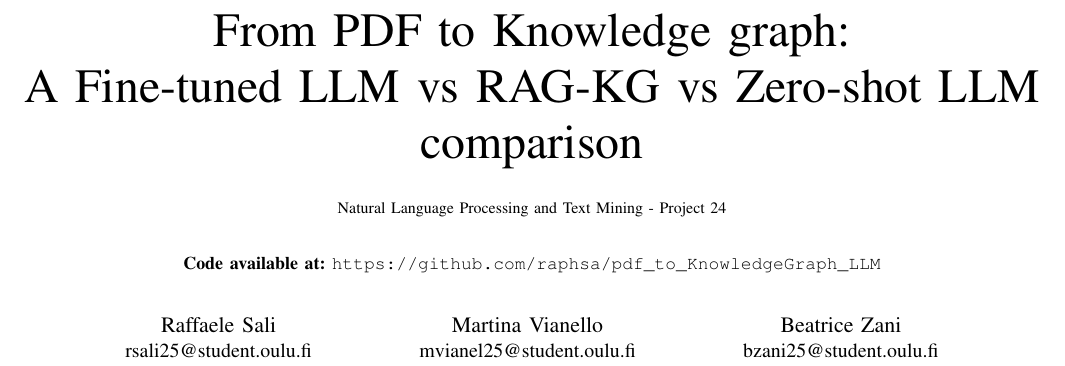
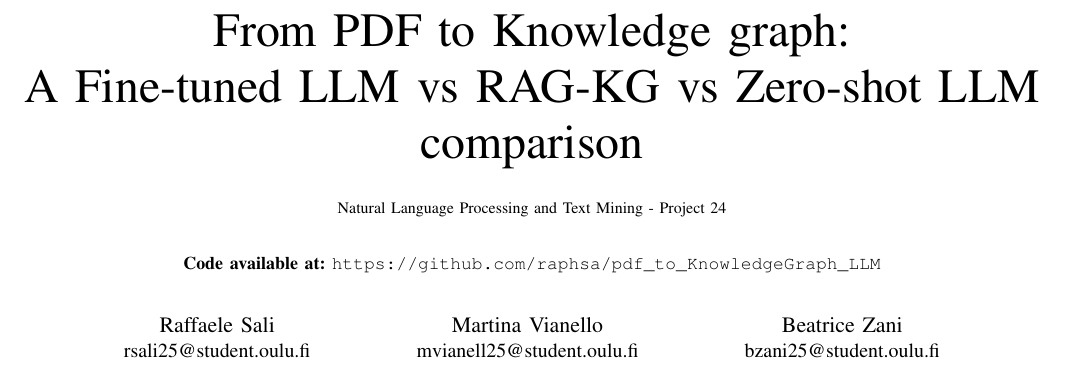
Before and after one commit to raphsa/pdf_to_KnowledgeGraph_LLM, a LaTeX paper (report.tex): part of the page, cut so that both start at the same text. Compiled offline with pdfLaTeX.

Commit message:
solved typos in report

```diff
--- a/report.tex
+++ b/report.tex
@@ -20,7 +20,7 @@
 \IEEEauthorblockA{rsali25@student.oulu.fi}
 \and
 \IEEEauthorblockN{Martina Vianello}
-\IEEEauthorblockA{mvianel25@student.oulu.fi}
+\IEEEauthorblockA{mvianell25@student.oulu.fi}
 \and
 \IEEEauthorblockN{Beatrice Zani}
 \IEEEauthorblockA{bzani25@student.oulu.fi}
```
